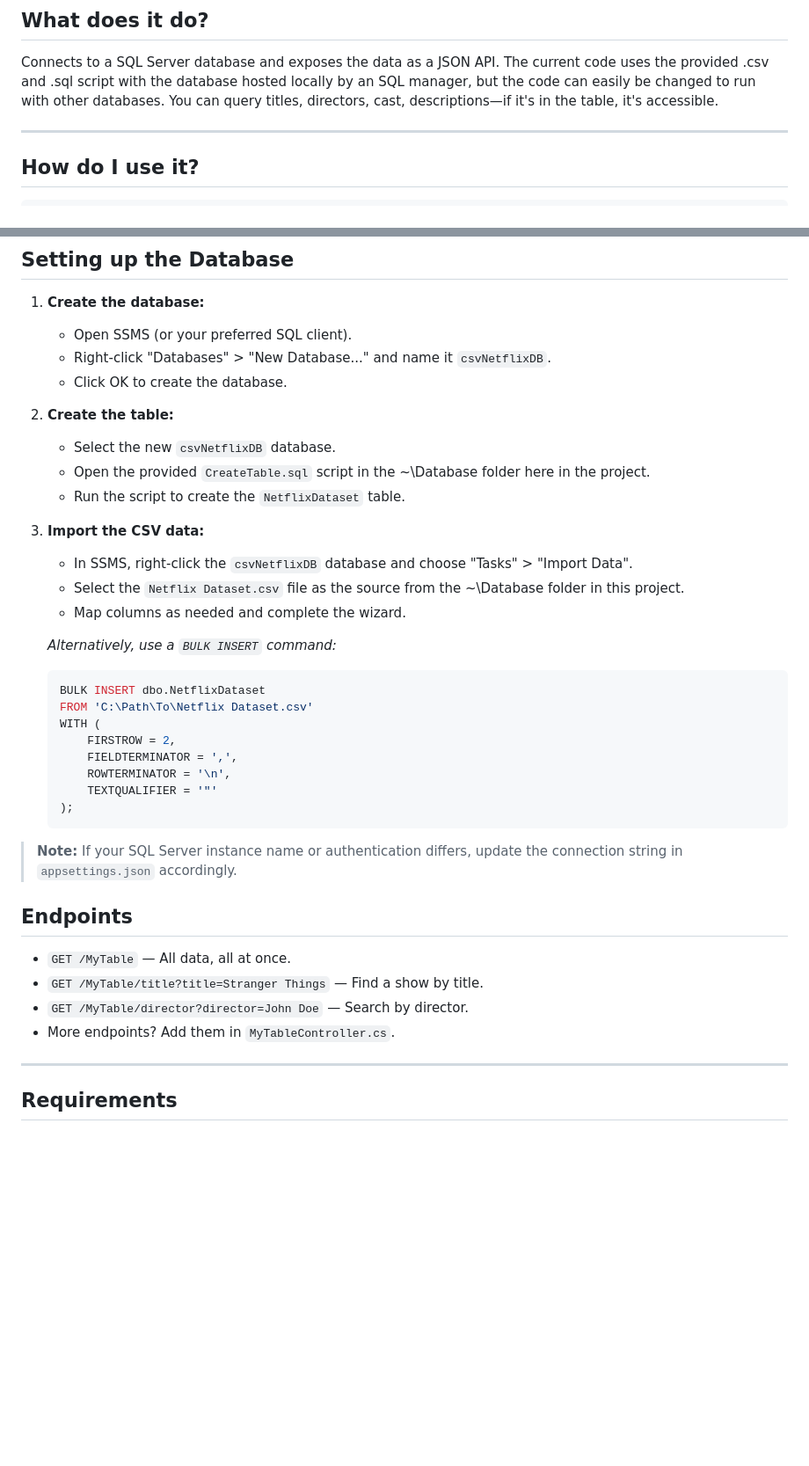
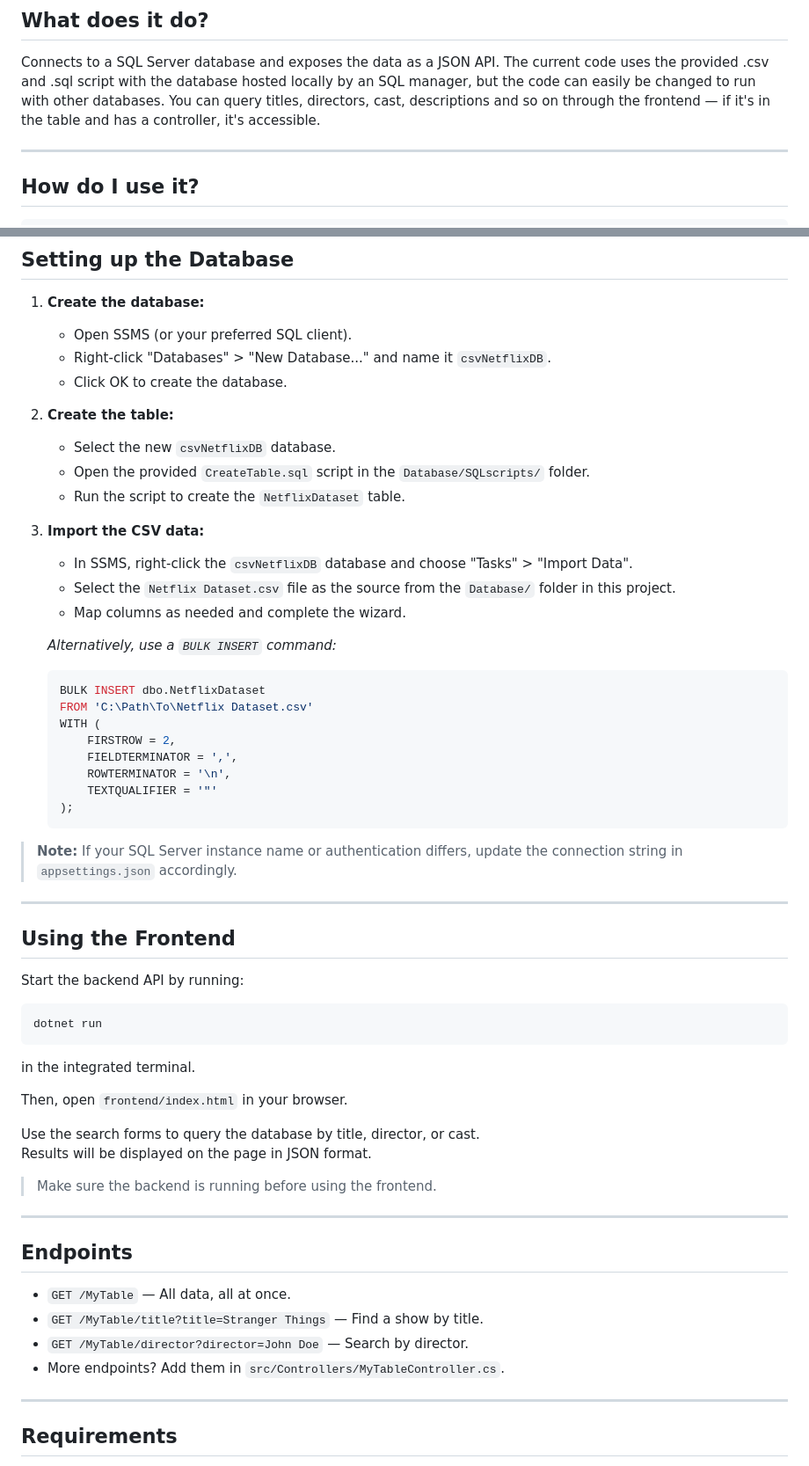
Before and after one commit to jaurund/learning-project-for-RESTAPI-OAuth-SQL-Container, a Markdown page: ReadME.md, 2 parts joined by grey strips. Shown at 88% size. Rendered like a GitHub page; blank space fills up the shorter version.

Commit message:
updated README to reflect frontend changes

````diff
--- a/ReadME.md
+++ b/ReadME.md
@@ -7,7 +7,7 @@ This is my learning project for exploring REST APIs, SQL Server, and C#, and try
 ## What does it do?
 
 Connects to a SQL Server database and exposes the data as a JSON API. The current code uses the provided .csv and .sql script with the database hosted locally by an SQL manager, but the code can easily be changed to run with other databases.
-You can query titles, directors, cast, descriptions—if it's in the table, it's accessible.
+You can query titles, directors, cast, descriptions and so on through the frontend — if it's in the table and has a controller, it's accessible.
 
 ---
 
@@ -32,12 +32,12 @@ Open your browser at [http://localhost:5174/swagger](http://localhost:5174/swagg
 
 2. **Create the table:**
    - Select the new `csvNetflixDB` database.
-   - Open the provided `CreateTable.sql` script in the ~\Database folder here in the project.
+   - Open the provided `CreateTable.sql` script in the `Database/SQLscripts/` folder.
    - Run the script to create the `NetflixDataset` table.
 
 3. **Import the CSV data:**
    - In SSMS, right-click the `csvNetflixDB` database and choose "Tasks" > "Import Data".
-   - Select the `Netflix Dataset.csv` file as the source from the ~\Database folder in this project.
+   - Select the `Netflix Dataset.csv` file as the source from the `Database/` folder in this project.
    - Map columns as needed and complete the wizard.
 
    *Alternatively, use a `BULK INSERT` command:*
@@ -53,12 +53,31 @@ Open your browser at [http://localhost:5174/swagger](http://localhost:5174/swagg
    ```
 > **Note:** If your SQL Server instance name or authentication differs, update the connection string in `appsettings.json` accordingly.
 
+---
+
+## Using the Frontend
+
+Start the backend API by running:
+```sh
+dotnet run
+```
+in the integrated terminal.
+
+Then, open `frontend/index.html` in your browser.
+
+Use the search forms to query the database by title, director, or cast.
+Results will be displayed on the page in JSON format.
+
+> Make sure the backend is running before using the frontend.
+
+---
+
 ## Endpoints
 
 - `GET /MyTable` — All data, all at once.
 - `GET /MyTable/title?title=Stranger Things` — Find a show by title.
 - `GET /MyTable/director?director=John Doe` — Search by director.
-- More endpoints? Add them in `MyTableController.cs`.
+- More endpoints? Add them in `src/Controllers/MyTableController.cs`.
 
 ---
 
````
Also changed, not shown: other parts of ReadME.md (+0 -2 lines).
